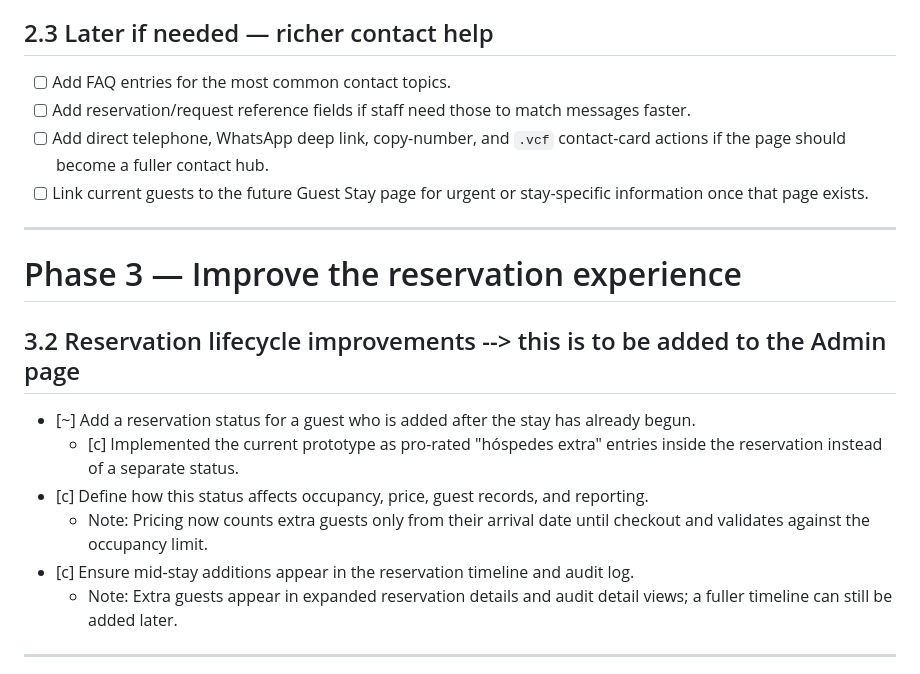
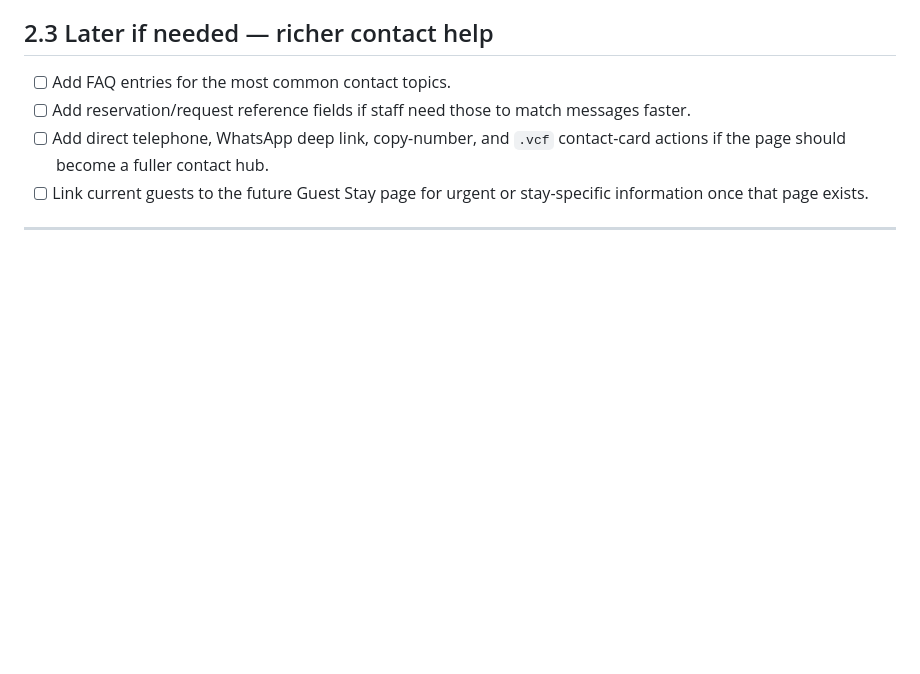
Before and after one commit to AnJoMort0/refugio-site, a Markdown page: docs/roadmap.md, the part around one of its changes. GitHub-like rendering; blank space fills up the shorter version.

```diff
--- a/docs/roadmap.md
+++ b/docs/roadmap.md
@@ -102,19 +71,6 @@ The current `contacto.html` page already has a usable prototype flow: structured
 - [ ] Add reservation/request reference fields if staff need those to match messages faster.
 - [ ] Add direct telephone, WhatsApp deep link, copy-number, and `.vcf` contact-card actions if the page should become a fuller contact hub.
 - [ ] Link current guests to the future Guest Stay page for urgent or stay-specific information once that page exists.
-
----
-
-# Phase 3 — Improve the reservation experience
-
-## 3.2 Reservation lifecycle improvements --> this is to be added to the Admin page
-
-- [~] Add a reservation status for a guest who is added after the stay has already begun.
-  - [c] Implemented the current prototype as pro-rated "hóspedes extra" entries inside the reservation instead of a separate status.
-- [c] Define how this status affects occupancy, price, guest records, and reporting.
-  - Note: Pricing now counts extra guests only from their arrival date until checkout and validates against the occupancy limit.
-- [c] Ensure mid-stay additions appear in the reservation timeline and audit log.
-  - Note: Extra guests appear in expanded reservation details and audit detail views; a fuller timeline can still be added later.
 
 ---
 
```
Also changed, not shown: other parts of docs/roadmap.md (+0 -31 lines).
